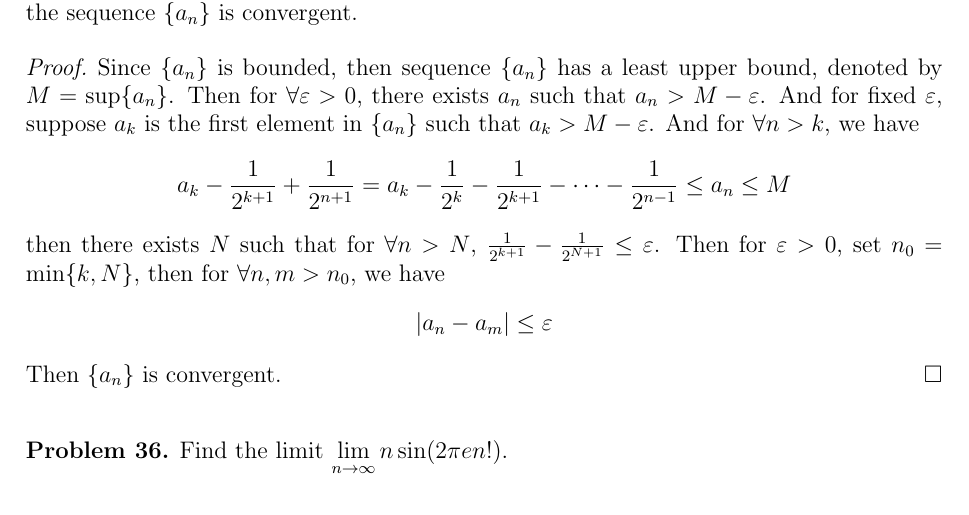
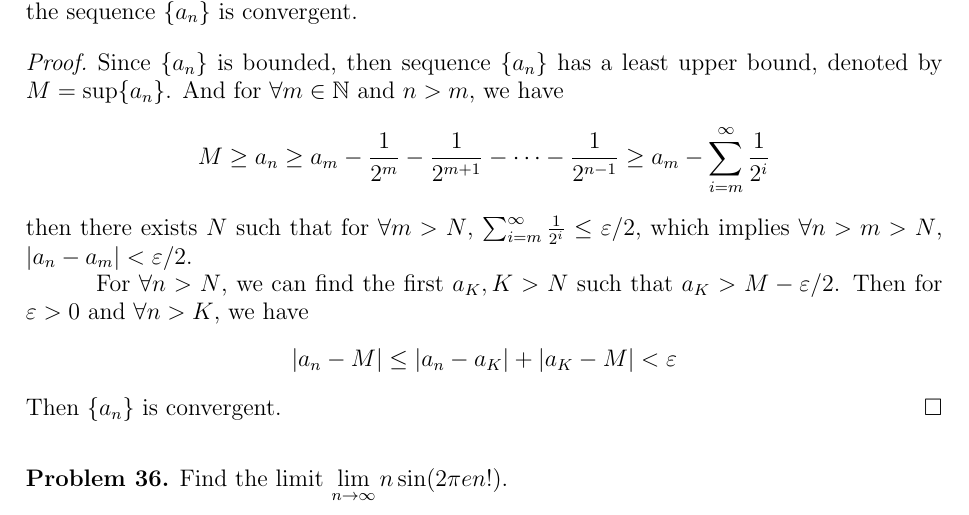
Before and after one commit to zhenyaonu/mathematical-analysis, a LaTeX problem sheet (HW4.tex): part of page 1 of 4, cut so that both start at the same text. Compiled offline with pdfLaTeX.

Commit message:
Update HW4.tex

```diff
--- a/HW4.tex
+++ b/HW4.tex
@@ -42,13 +42,14 @@
 Prove that if a sequence $\{ a_n\}$ is bounded and $\displaystyle a_{n+1}\geq a_n-\frac{1}{2^n}$
 for all $n$, then the sequence $\{a_n\}$ is convergent.
 \begin{proof}
-Since $\{a_n\}$ is bounded, then sequence $\{a_n\}$ has a least upper bound, denoted by $M = \sup \{a_n\}$. Then for $\forall \varepsilon > 0$, there exists $a_n$ such that $a_n > M - \varepsilon$. And  for fixed $\varepsilon$, suppose $a_k$ is the first element in $\{a_n\}$ such that $a_k > M - \varepsilon$. And for $\forall n > k$, we have
+Since $\{a_n\}$ is bounded, then sequence $\{a_n\}$ has a least upper bound, denoted by $M = \sup \{a_n\}$. And for $\forall m \in \mathbb{N}$ and $n>m$, we have
 \begin{align*}
-    a_k - \frac{1}{2^{k+1}} + \frac{1}{2^{n+1}} = a_k - \frac{1}{2^k} - \frac{1}{2^{k+1}} - \cdots - \frac{1}{2^{n-1}} \leq a_n \leq M
+    M \geq a_n \geq a_m - \frac{1}{2^m} - \frac{1}{2^{m+1}} - \cdots - \frac{1}{2^{n-1}} \geq a_m - \sum^\infty_{i=m}\frac{1}{2^i}
 \end{align*}
-then there exists $N$ such that for $\forall n > N$, $\frac{1}{2^{k+1}} - \frac{1}{2^{N+1}} \leq \varepsilon$. Then for $\varepsilon > 0$, set $n_0 = \min \{k, N\}$, then for $\forall n, m > n_0$, we have
+then there exists $N$ such that for $\forall m > N$, $\sum^\infty_{i=m}\frac{1}{2^i} \leq \varepsilon/2$, which implies $\forall n > m > N$, $|a_n - a_m| < \varepsilon/2$. \\
+\hspace*{3em}For $\forall n > N$, we can find the first $a_K, K > N$ such that $a_K > M - \varepsilon/2$. Then for $\varepsilon > 0$ and $\forall n > K$, we have
 \begin{align*}
-    |a_n - a_m| \leq \varepsilon
+    |a_n - M| \leq |a_n - a_K| + |a_K - M| < \varepsilon
 \end{align*}
 Then $\{a_n\}$ is convergent.
 \end{proof}
```
